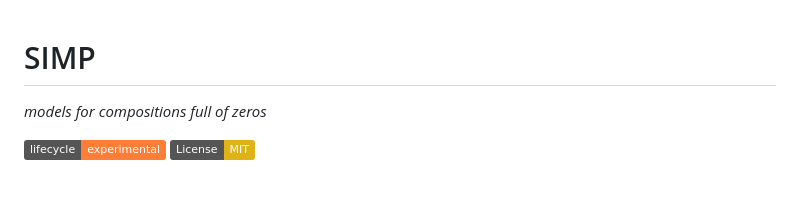
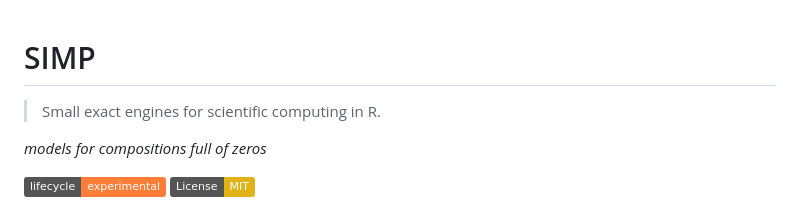
Before and after one commit to gcol33/SIMP, a Markdown page: README.md, the part around the change. Drawn GitHub-style; badges without logos; blank space fills up the shorter version.

```diff
--- a/README.md
+++ b/README.md
@@ -1,4 +1,6 @@
 # SIMP
+
+> Small exact engines for scientific computing in R.
 
 *models for compositions full of zeros*
 
```
